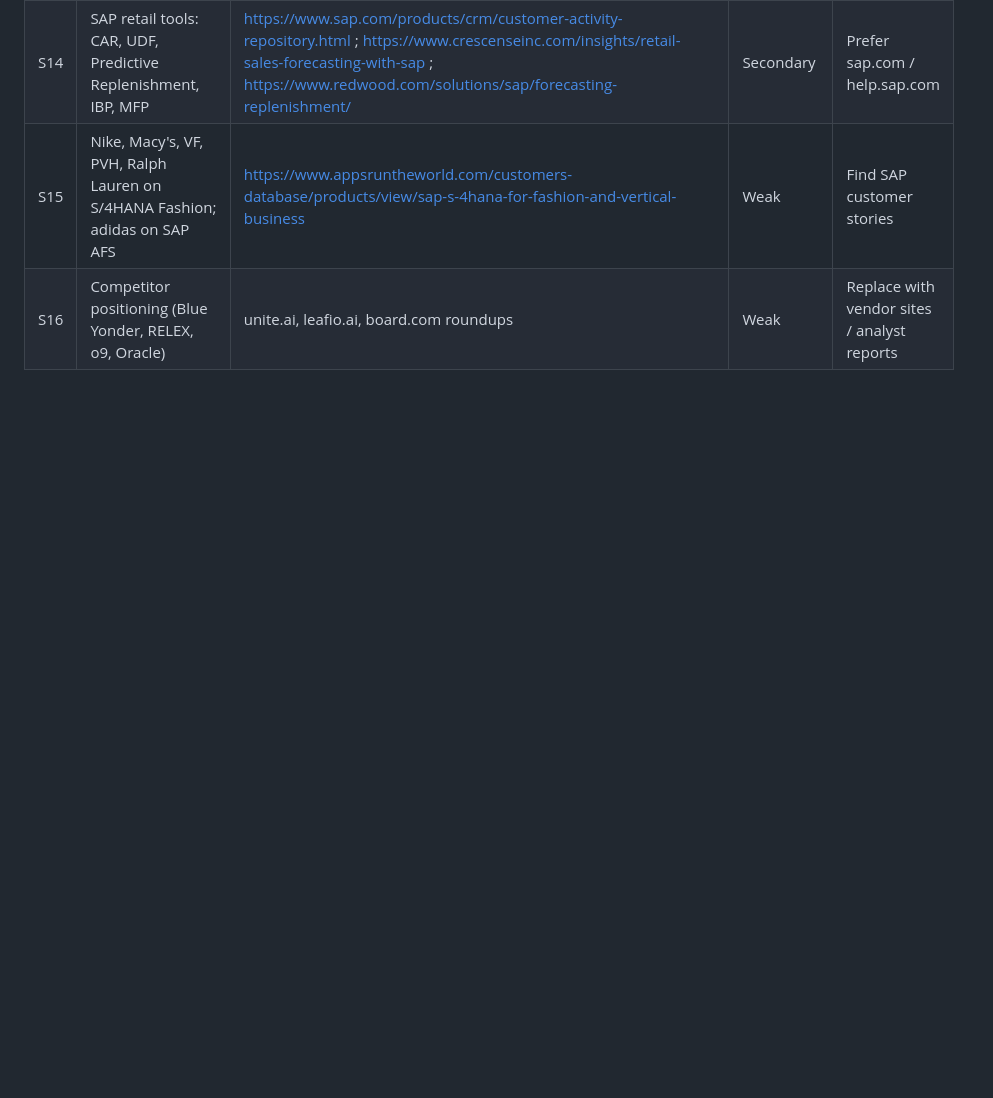
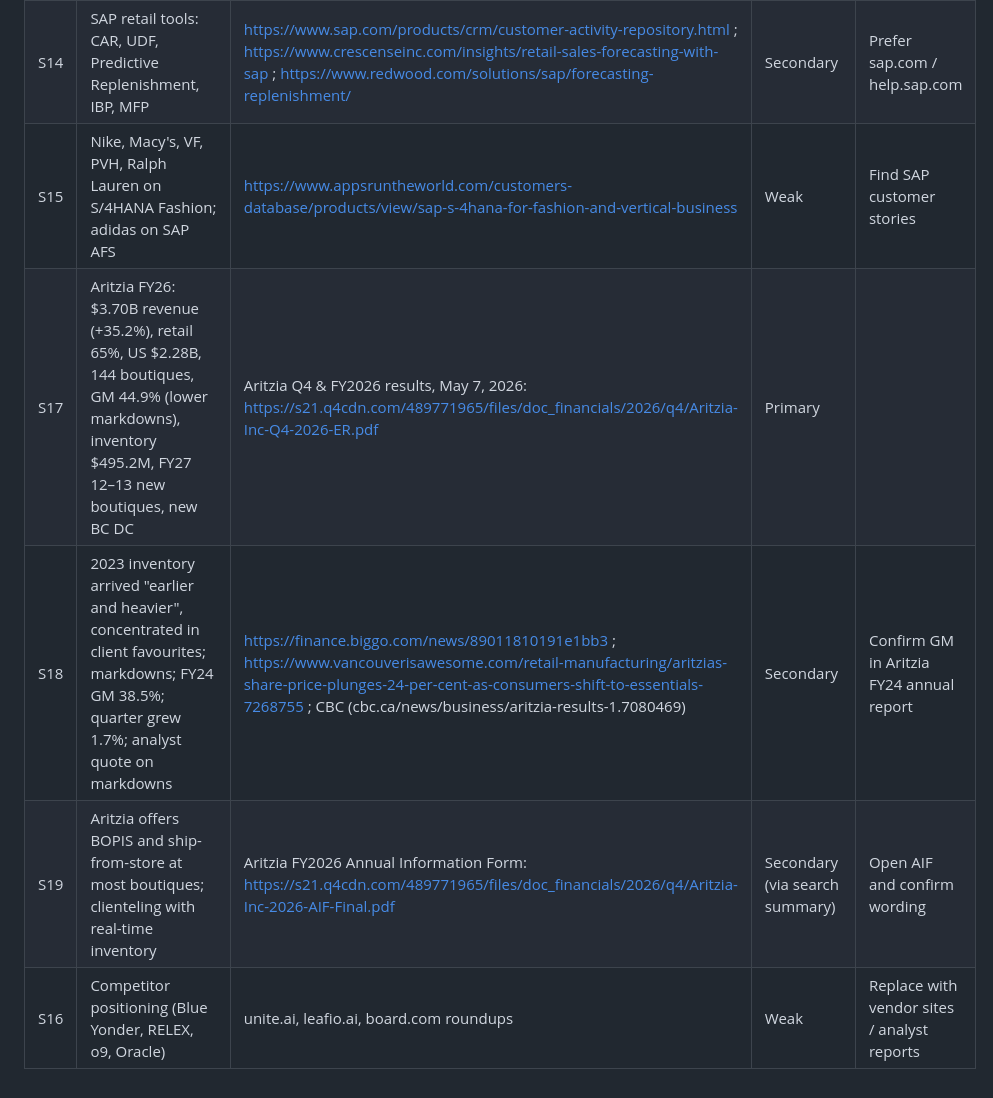
Before and after one commit to cherrywang0920/product-plus-2026, a Markdown page: research/sources.md, the part around the change. Drawn GitHub-style; blank space fills up the shorter version.

Commit message:
Add Aritzia context, opportunity hypothesis and sources
Co-Authored-By: Claude Opus 5.5 <noreply@anthropic.com>

```diff
--- a/research/sources.md
+++ b/research/sources.md
@@ -25,4 +25,7 @@ The rubric gives 15% for traceable sources and for separating verified facts fro
 | S13 | Fashion inventory serves stores, e-commerce and wholesale with different SLAs | https://community.sap.com/t5/enterprise-resource-planning-blog-posts-by-sap/retail-fashion-and-vertical-business-in-sap-s-4hana-cloud-public-edition/ba-p/13999385 | Primary (SAP-authored, via search summary) | |
 | S14 | SAP retail tools: CAR, UDF, Predictive Replenishment, IBP, MFP | https://www.sap.com/products/crm/customer-activity-repository.html ; https://www.crescenseinc.com/insights/retail-sales-forecasting-with-sap ; https://www.redwood.com/solutions/sap/forecasting-replenishment/ | Secondary | Prefer sap.com / help.sap.com |
 | S15 | Nike, Macy's, VF, PVH, Ralph Lauren on S/4HANA Fashion; adidas on SAP AFS | https://www.appsruntheworld.com/customers-database/products/view/sap-s-4hana-for-fashion-and-vertical-business | Weak | Find SAP customer stories |
+| S17 | Aritzia FY26: $3.70B revenue (+35.2%), retail 65%, US $2.28B, 144 boutiques, GM 44.9% (lower markdowns), inventory $495.2M, FY27 12–13 new boutiques, new BC DC | Aritzia Q4 & FY2026 results, May 7, 2026: https://s21.q4cdn.com/489771965/files/doc_financials/2026/q4/Aritzia-Inc-Q4-2026-ER.pdf | Primary | |
+| S18 | 2023 inventory arrived "earlier and heavier", concentrated in client favourites; markdowns; FY24 GM 38.5%; quarter grew 1.7%; analyst quote on markdowns | https://finance.biggo.com/news/89011810191e1bb3 ; https://www.vancouverisawesome.com/retail-manufacturing/aritzias-share-price-plunges-24-per-cent-as-consumers-shift-to-essentials-7268755 ; CBC (cbc.ca/news/business/aritzia-results-1.7080469) | Secondary | Confirm GM in Aritzia FY24 annual report |
+| S19 | Aritzia offers BOPIS and ship-from-store at most boutiques; clienteling with real-time inventory | Aritzia FY2026 Annual Information Form: https://s21.q4cdn.com/489771965/files/doc_financials/2026/q4/Aritzia-Inc-2026-AIF-Final.pdf | Secondary (via search summary) | Open AIF and confirm wording |
 | S16 | Competitor positioning (Blue Yonder, RELEX, o9, Oracle) | unite.ai, leafio.ai, board.com roundups | Weak | Replace with vendor sites / analyst reports |
```
Also changed, not shown: research/aritzia.md (added, +56 -0 lines).
